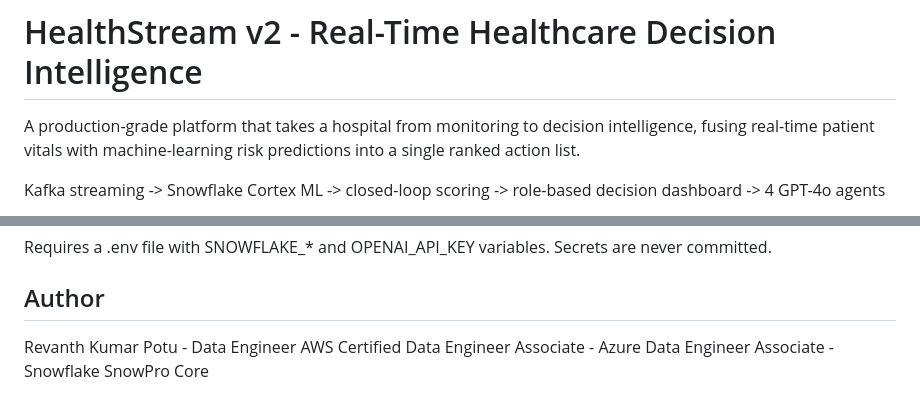
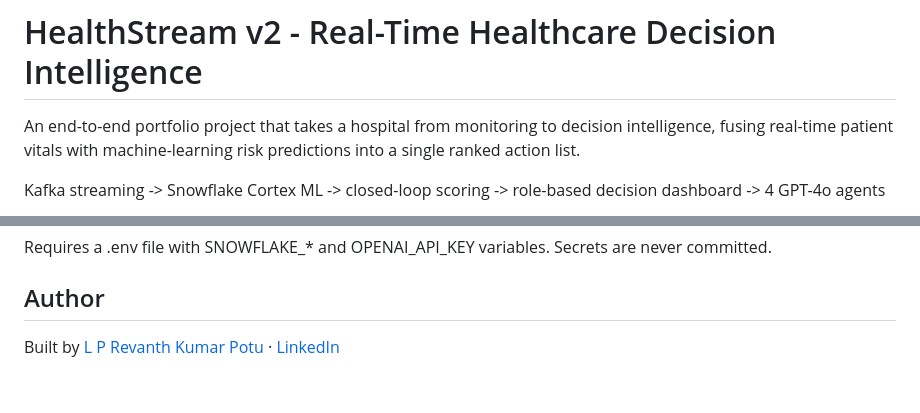
Before and after one commit to Revanthpotu/healthstream-v2-realtime-decision-intelligence, a Markdown page: README.md, 2 parts joined by grey strips. Rendered like a GitHub page.

Commit message:
Fix README opening and Author section

```diff
--- a/README.md
+++ b/README.md
@@ -1,6 +1,6 @@
 # HealthStream v2 - Real-Time Healthcare Decision Intelligence
 
-A production-grade platform that takes a hospital from monitoring to decision intelligence, fusing real-time patient vitals with machine-learning risk predictions into a single ranked action list.
+An end-to-end portfolio project that takes a hospital from monitoring to decision intelligence, fusing real-time patient vitals with machine-learning risk predictions into a single ranked action list.
 
 Kafka streaming -> Snowflake Cortex ML -> closed-loop scoring -> role-based decision dashboard -> 4 GPT-4o agents
 
@@ -72,5 +72,4 @@ Requires a .env file with SNOWFLAKE_* and OPENAI_API_KEY variables. Secrets are
 
 ## Author
 
-Revanth Kumar Potu - Data Engineer
-AWS Certified Data Engineer Associate - Azure Data Engineer Associate - Snowflake SnowPro Core
+Built by [L P Revanth Kumar Potu](https://github.com/Revanthpotu) · [LinkedIn](https://linkedin.com/in/revanthpotu)
```
